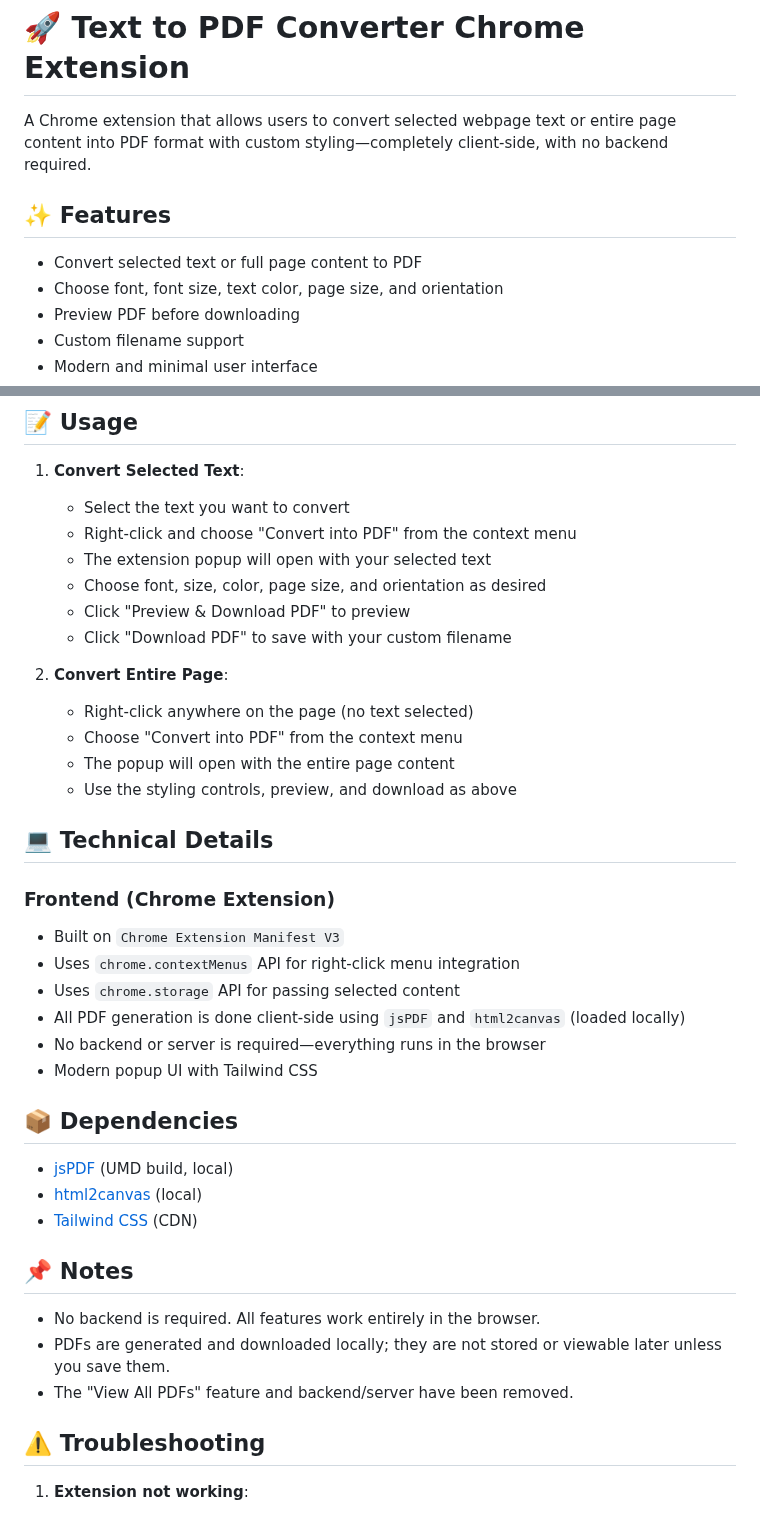
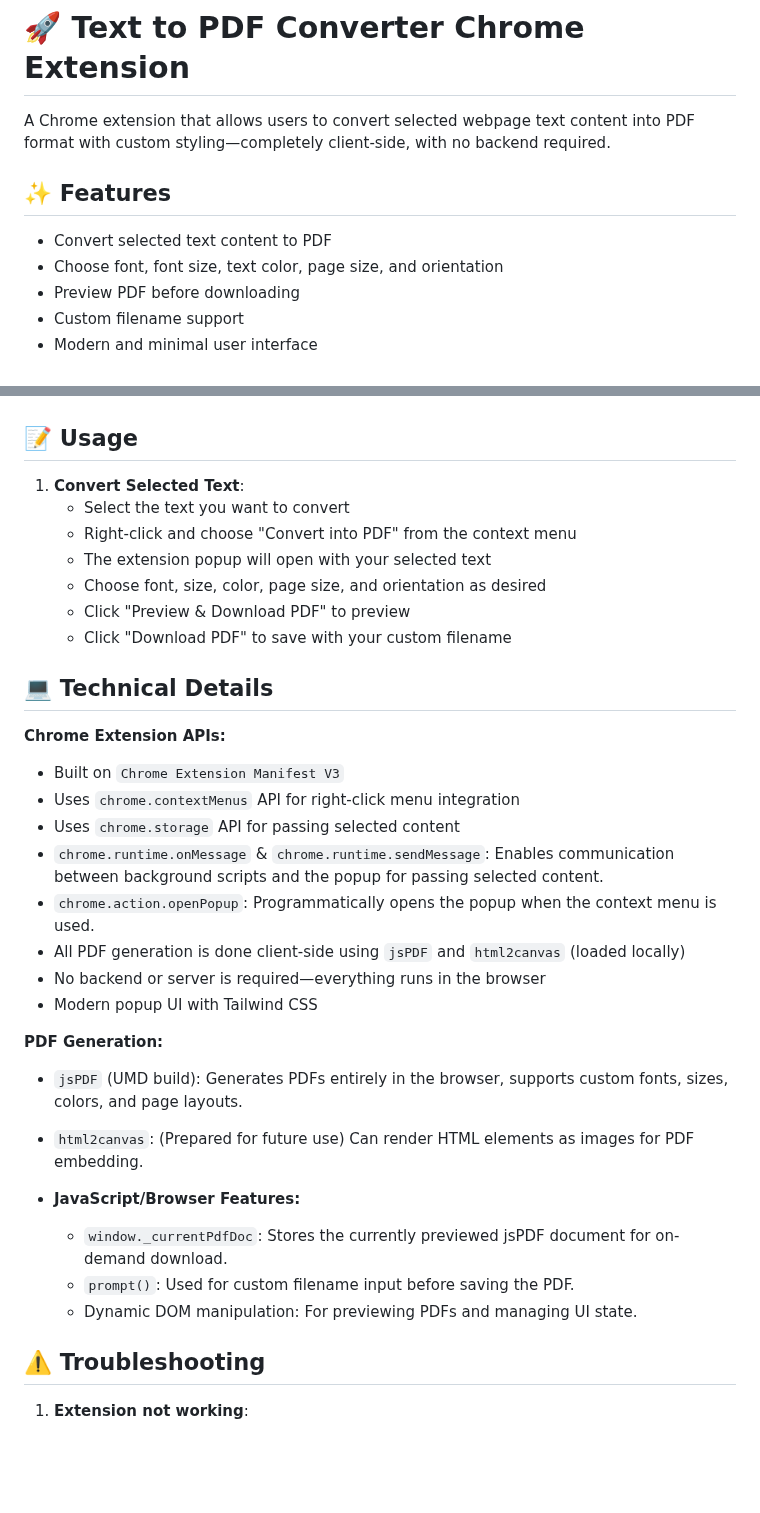
Before and after one commit to naresh-mahiya/webpage-to-pdf-extension, a Markdown page: README.md, 2 parts joined by grey strips. GitHub-like rendering; blank space fills up the shorter version.

```diff
--- a/README.md
+++ b/README.md
@@ -1,10 +1,10 @@
 # 🚀 Text to PDF Converter Chrome Extension
 
-A Chrome extension that allows users to convert selected webpage text or entire page content into PDF format with custom styling—completely client-side, with no backend required.
+A Chrome extension that allows users to convert selected webpage text content into PDF format with custom styling—completely client-side, with no backend required.
 
 ## ✨ Features
 
-- Convert selected text or full page content to PDF
+- Convert selected text  content to PDF
 - Choose font, font size, text color, page size, and orientation
 - Preview PDF before downloading
 - Custom filename support
@@ -64,33 +64,30 @@ project/
    - Click "Preview & Download PDF" to preview
    - Click "Download PDF" to save with your custom filename
 
-2. **Convert Entire Page**:
-   - Right-click anywhere on the page (no text selected)
-   - Choose "Convert into PDF" from the context menu
-   - The popup will open with the entire page content
-   - Use the styling controls, preview, and download as above
+
 
 ## 💻 Technical Details
 
-### Frontend (Chrome Extension)
+**Chrome Extension APIs:**
 - Built on `Chrome Extension Manifest V3`
 - Uses `chrome.contextMenus` API for right-click menu integration
 - Uses `chrome.storage` API for passing selected content
+- `chrome.runtime.onMessage` & `chrome.runtime.sendMessage`: Enables communication between      background scripts and the popup for passing selected content.
+- `chrome.action.openPopup`: Programmatically opens the popup when the context menu is used.
 - All PDF generation is done client-side using `jsPDF` and `html2canvas` (loaded locally)
 - No backend or server is required—everything runs in the browser
 - Modern popup UI with Tailwind CSS
 
-## 📦 Dependencies
+ **PDF Generation:**
+  - `jsPDF` (UMD build): Generates PDFs entirely in the browser, supports custom fonts, sizes, colors, and page layouts.
+  - `html2canvas`: (Prepared for future use) Can render HTML elements as images for PDF embedding.
 
-- [jsPDF](https://github.com/parallax/jsPDF) (UMD build, local)
-- [html2canvas](https://github.com/niklasvh/html2canvas) (local)
-- [Tailwind CSS](https://tailwindcss.com/) (CDN)
+- **JavaScript/Browser Features:**
+  - `window._currentPdfDoc`: Stores the currently previewed jsPDF document for on-demand download.
+  - `prompt()`: Used for custom filename input before saving the PDF.
+  - Dynamic DOM manipulation: For previewing PDFs and managing UI state.
 
-## 📌 Notes
 
-- No backend is required. All features work entirely in the browser.
-- PDFs are generated and downloaded locally; they are not stored or viewable later unless you save them.
-- The "View All PDFs" feature and backend/server have been removed.
 
 ## ⚠️ Troubleshooting
 
```
